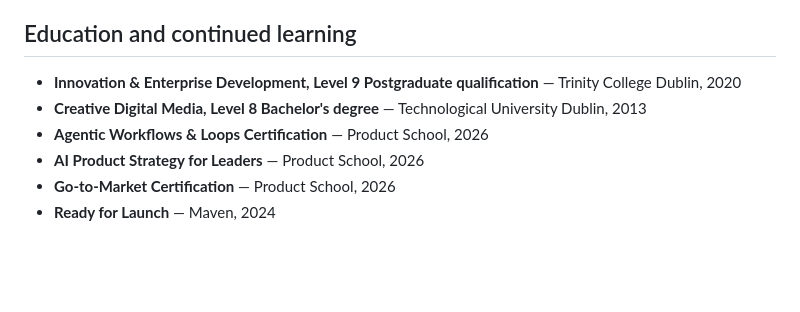
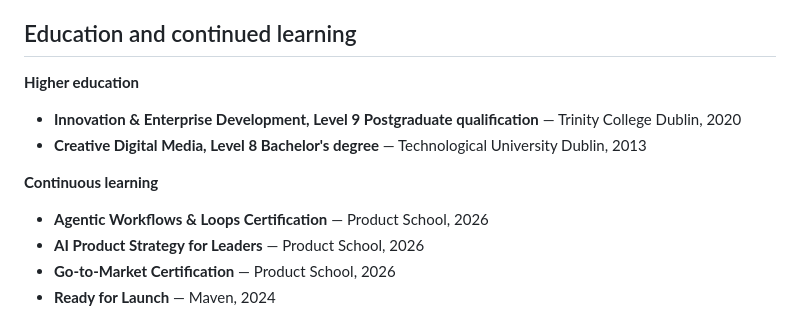
Before and after one commit to shaunaleebrennan/shauna-ai-portfolio, a Markdown page: README.md, the part around the change. Rendered like a GitHub page; blank space fills up the shorter version.

Commit message:
Separate education and continuous learning

```diff
--- a/README.md
+++ b/README.md
@@ -78,8 +78,13 @@ Start here:
 
 ## Education and continued learning
 
+**Higher education**
+
 - **Innovation & Enterprise Development, Level 9 Postgraduate qualification** — Trinity College Dublin, 2020
 - **Creative Digital Media, Level 8 Bachelor's degree** — Technological University Dublin, 2013
+
+**Continuous learning**
+
 - **Agentic Workflows & Loops Certification** — Product School, 2026
 - **AI Product Strategy for Leaders** — Product School, 2026
 - **Go-to-Market Certification** — Product School, 2026
```
